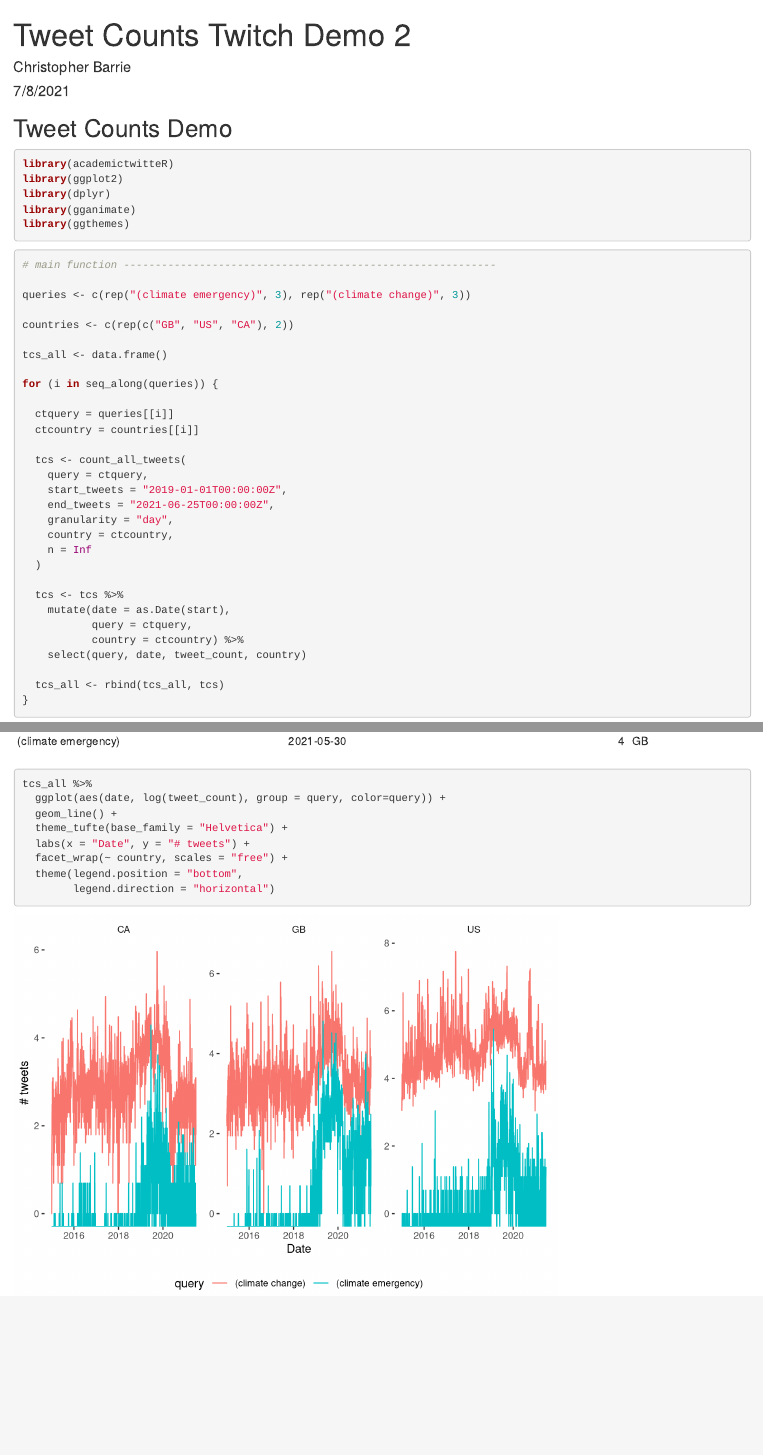
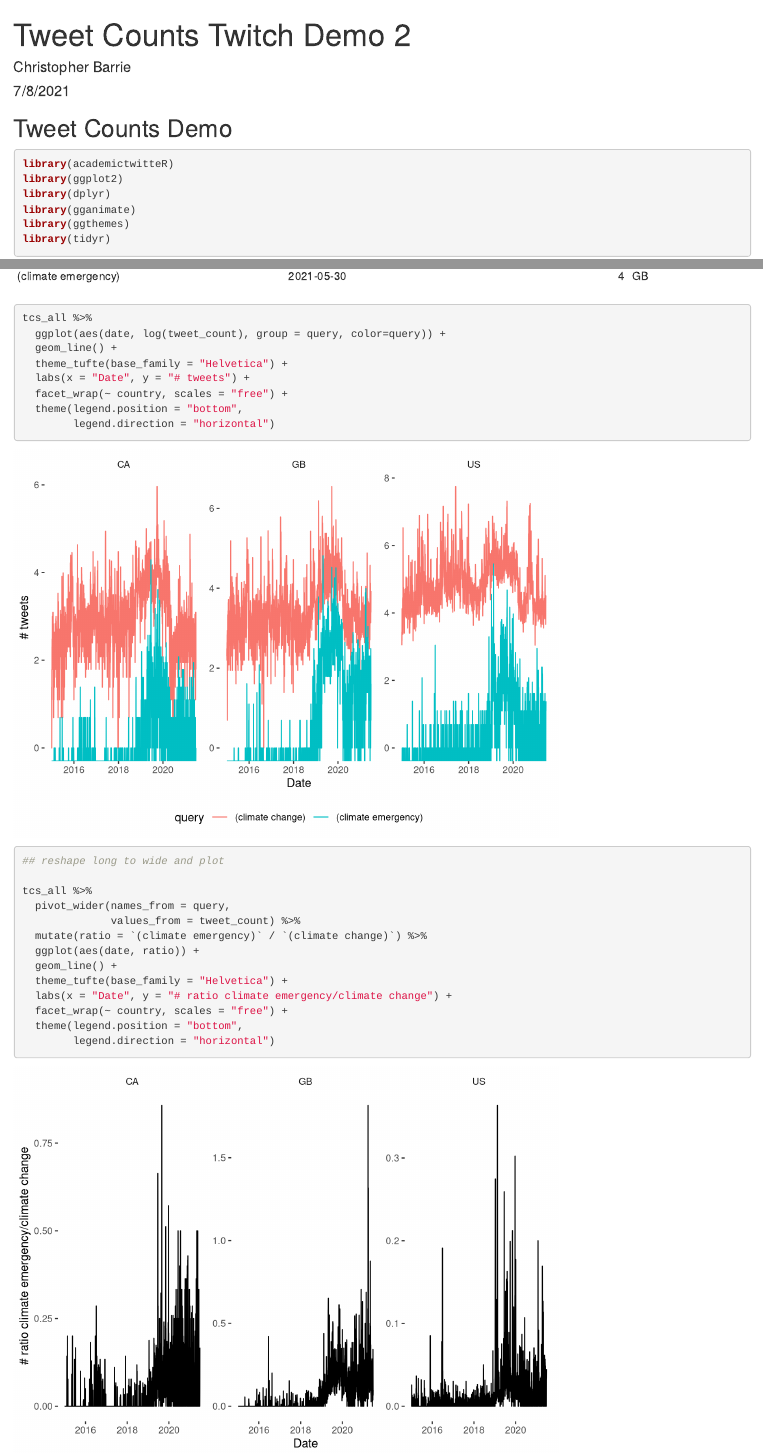
Before and after one commit to cjbarrie/twitter_twitch2, an R Markdown document (demo_tweet_counts2.Rmd): the page in a window 1100 px wide, from its top, and a second part further down, joined at a grey line. Rendered offline with R 4.5, knitr and Pandoc, with nearby package versions.

````diff
--- a/demo_tweet_counts2.Rmd
+++ b/demo_tweet_counts2.Rmd
@@ -17,6 +17,7 @@
 library(dplyr)
 library(gganimate)
 library(ggthemes)
+library(tidyr)
 
 ```
 
@@ -79,3 +80,21 @@
         legend.direction = "horizontal")
 
 ```
+
+```{r}
+
+## reshape long to wide and plot
+
+tcs_all %>%
+  pivot_wider(names_from = query,
+              values_from = tweet_count) %>%
+  mutate(ratio = `(climate emergency)` / `(climate change)`) %>%
+  ggplot(aes(date, ratio)) +
+  geom_line() +
+  theme_tufte(base_family = "Helvetica") +
+  labs(x = "Date", y = "# ratio climate emergency/climate change") +
+  facet_wrap(~ country, scales = "free") +
+  theme(legend.position = "bottom",
+        legend.direction = "horizontal")
+
+```
````
Also changed, not shown: README.md, demo_tweet_counts2.html, plot.gif (added), 1 other file.
